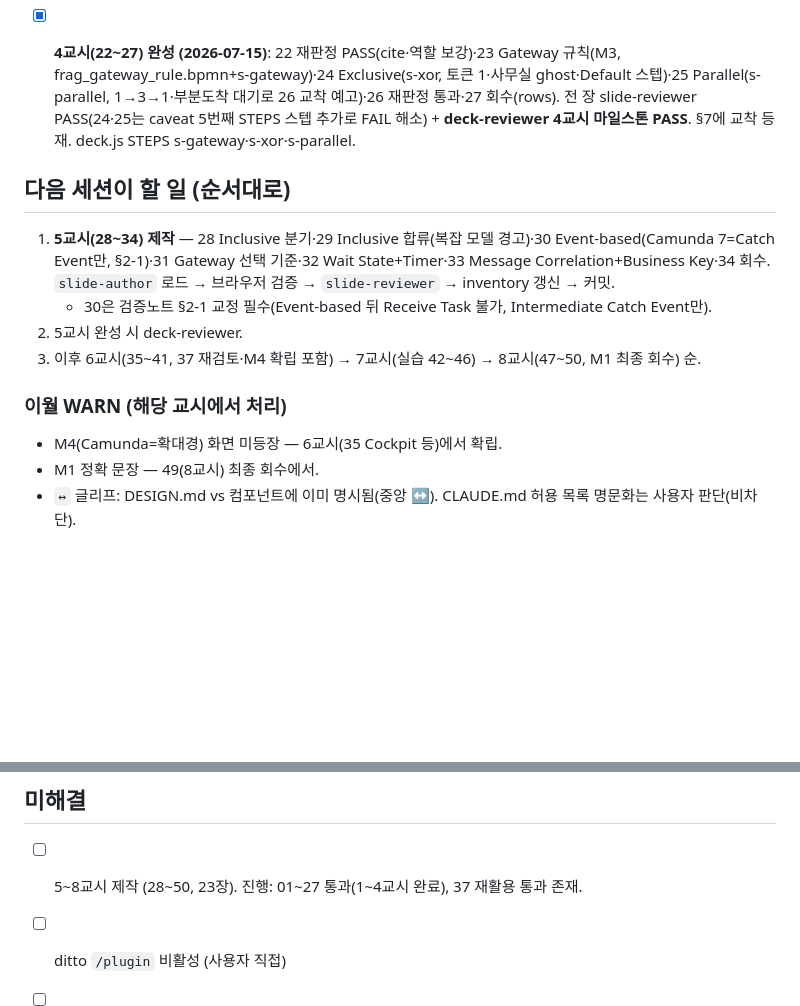
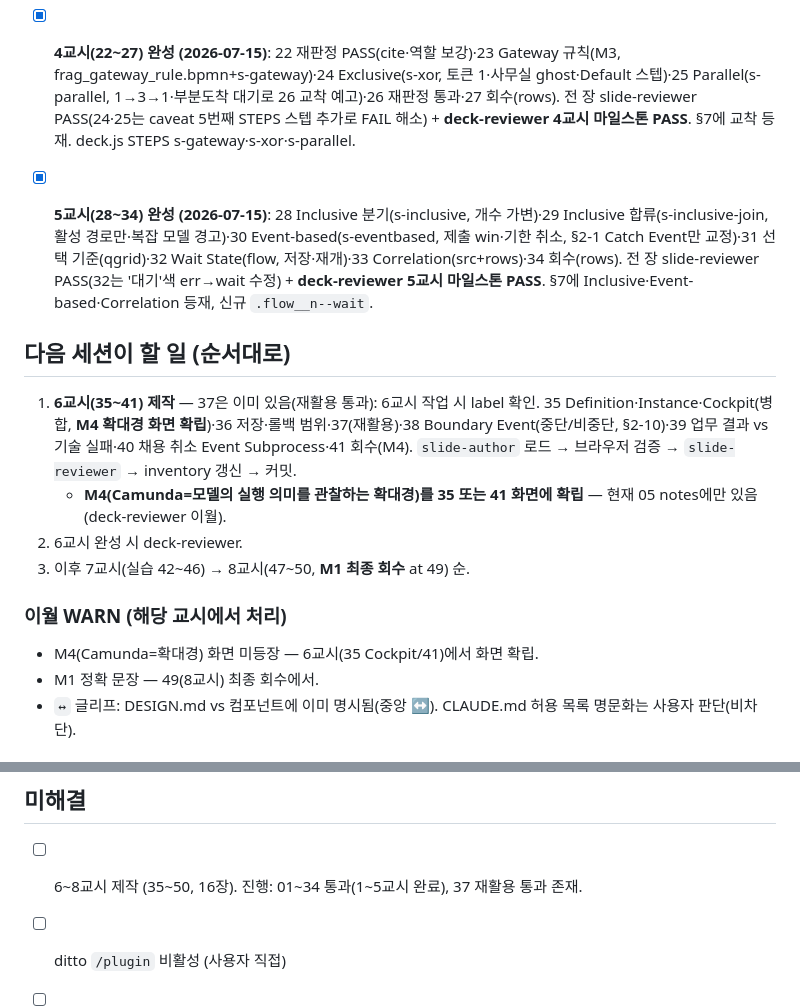
Before and after one commit to hskim-ecoletree/Lec.BPMN, a Markdown page: docs/status.md, 2 parts joined by grey strips. Rendered like a GitHub page; blank space fills up the shorter version.

Commit message:
동작: 5교시 마일스톤 deck-reviewer PASS — status 갱신
- deck-reviewer 5교시(28~34) PASS(FAIL 0). 32 대기색 수정(err→wait) 확정
- status.md: 5교시 완성 기록, 다음 세션은 6교시(35~41, 35/41에서 M4 화면 확립)

Co-Authored-By: Claude Opus 4.8 <noreply@anthropic.com>
Claude-Session: https://claude.ai/code/session_01AxS8hJukLJM5hdFxPP5KTP

```diff
--- a/docs/status.md
+++ b/docs/status.md
@@ -28,15 +28,17 @@
 
 - [x] **4교시(22~27) 완성 (2026-07-15)**: 22 재판정 PASS(cite·역할 보강)·23 Gateway 규칙(M3, frag_gateway_rule.bpmn+s-gateway)·24 Exclusive(s-xor, 토큰 1·사무실 ghost·Default 스텝)·25 Parallel(s-parallel, 1→3→1·부분도착 대기로 26 교착 예고)·26 재판정 통과·27 회수(rows). 전 장 slide-reviewer PASS(24·25는 caveat 5번째 STEPS 스텝 추가로 FAIL 해소) + **deck-reviewer 4교시 마일스톤 PASS**. §7에 교착 등재. deck.js STEPS s-gateway·s-xor·s-parallel.
 
+- [x] **5교시(28~34) 완성 (2026-07-15)**: 28 Inclusive 분기(s-inclusive, 개수 가변)·29 Inclusive 합류(s-inclusive-join, 활성 경로만·복잡 모델 경고)·30 Event-based(s-eventbased, 제출 win·기한 취소, §2-1 Catch Event만 교정)·31 선택 기준(qgrid)·32 Wait State(flow, 저장·재개)·33 Correlation(src+rows)·34 회수(rows). 전 장 slide-reviewer PASS(32는 '대기'색 err→wait 수정) + **deck-reviewer 5교시 마일스톤 PASS**. §7에 Inclusive·Event-based·Correlation 등재, 신규 `.flow__n--wait`.
+
 ## 다음 세션이 할 일 (순서대로)
 
-1. **5교시(28~34) 제작** — 28 Inclusive 분기·29 Inclusive 합류(복잡 모델 경고)·30 Event-based(Camunda 7=Catch Event만, §2-1)·31 Gateway 선택 기준·32 Wait State+Timer·33 Message Correlation+Business Key·34 회수. `slide-author` 로드 → 브라우저 검증 → `slide-reviewer` → inventory 갱신 → 커밋.
-   - 30은 검증노트 §2-1 교정 필수(Event-based 뒤 Receive Task 불가, Intermediate Catch Event만).
-2. 5교시 완성 시 deck-reviewer.
-3. 이후 6교시(35~41, 37 재검토·M4 확립 포함) → 7교시(실습 42~46) → 8교시(47~50, M1 최종 회수) 순.
+1. **6교시(35~41) 제작** — 37은 이미 있음(재활용 통과): 6교시 작업 시 label 확인. 35 Definition·Instance·Cockpit(병합, **M4 확대경 화면 확립**)·36 저장·롤백 범위·37(재활용)·38 Boundary Event(중단/비중단, §2-10)·39 업무 결과 vs 기술 실패·40 채용 취소 Event Subprocess·41 회수(M4). `slide-author` 로드 → 브라우저 검증 → `slide-reviewer` → inventory 갱신 → 커밋.
+   - **M4(Camunda=모델의 실행 의미를 관찰하는 확대경)를 35 또는 41 화면에 확립** — 현재 05 notes에만 있음(deck-reviewer 이월).
+2. 6교시 완성 시 deck-reviewer.
+3. 이후 7교시(실습 42~46) → 8교시(47~50, **M1 최종 회수** at 49) 순.
 
 ### 이월 WARN (해당 교시에서 처리)
-- M4(Camunda=확대경) 화면 미등장 — 6교시(35 Cockpit 등)에서 확립.
+- M4(Camunda=확대경) 화면 미등장 — 6교시(35 Cockpit/41)에서 화면 확립.
 - M1 정확 문장 — 49(8교시) 최종 회수에서.
 - `↔` 글리프: DESIGN.md vs 컴포넌트에 이미 명시됨(중앙 ↔). CLAUDE.md 허용 목록 명문화는 사용자 판단(비차단).
 
@@ -56,7 +58,7 @@
 
 ## 미해결
 
-- [ ] 5~8교시 제작 (28~50, 23장). 진행: 01~27 통과(1~4교시 완료), 37 재활용 통과 존재.
+- [ ] 6~8교시 제작 (35~50, 16장). 진행: 01~34 통과(1~5교시 완료), 37 재활용 통과 존재.
 - [ ] ditto `/plugin` 비활성 (사용자 직접)
 - [ ] 구성안 v2: 명시적 "승인" 절차 없이 표지부터 제작 착수됨.
 - [ ] 브랜드 정확한 hex 미확보 — 현재 `#457075` 유지.
```
